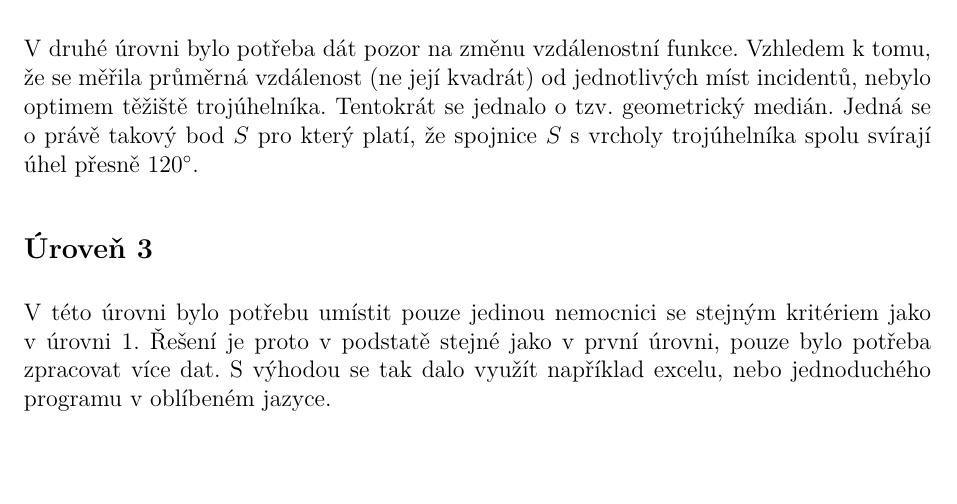
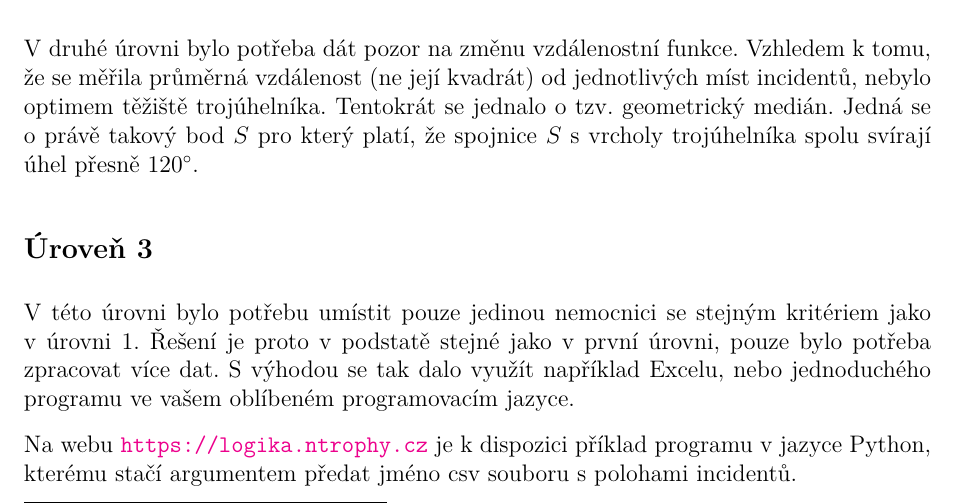
Before and after one commit to N-trophy/ntrophy-2019-logic, a LaTeX document (solution/solution.tex): part of page 2 of 4, cut so that both start at the same text, the shorter picture padded with empty space. Compiled offline with pdfLaTeX.

Commit message:
Mention solution of level 3.

```diff
--- a/solution/solution.tex
+++ b/solution/solution.tex
@@ -92,7 +92,14 @@ V druhé úrovni bylo potřeba dát pozor na změnu vzdálenostní funkce. Vzhle
 nebylo optimem těžiště trojúhelníka. Tentokrát se jednalo o tzv. geometrický medián. Jedná se o právě takový bod $S$ pro který platí, že spojnice $S$ s vrcholy trojúhelníka spolu svírají úhel přesně $120^\circ$.
 
 \subsection*{Úroveň 3}
-V této úrovni bylo potřebu umístit pouze jedinou nemocnici se stejným kritériem jako v úrovni 1. Řešení je proto v podstatě stejné jako v první úrovni, pouze bylo potřeba zpracovat více dat. S výhodou se tak dalo využít například excelu, nebo jednoduchého programu v oblíbeném jazyce.
+V~této úrovni bylo potřebu umístit pouze jedinou nemocnici se stejným kritériem
+jako v úrovni 1. Řešení je proto v~podstatě stejné jako v~první úrovni, pouze
+bylo potřeba zpracovat více dat. S~výhodou se tak dalo využít například Excelu,
+nebo jednoduchého programu ve vašem oblíbeném programovacím jazyce.
+
+Na webu \url{https://logika.ntrophy.cz} je k~dispozici příklad programu
+v~jazyce Python, kterému stačí argumentem předat jméno csv souboru s~polohami
+incidentů.
 
 \subsection*{Úroveň 4}
 Tato úroveň se opět podobá řešení úrovně 3, ovšem bylo potřeba více různých nemocnic. Klíčové proto bylo správně rozdělit body událostí do několika skupin, kde se každá dále vyřešila dle postupu v úrovni 3.
```
